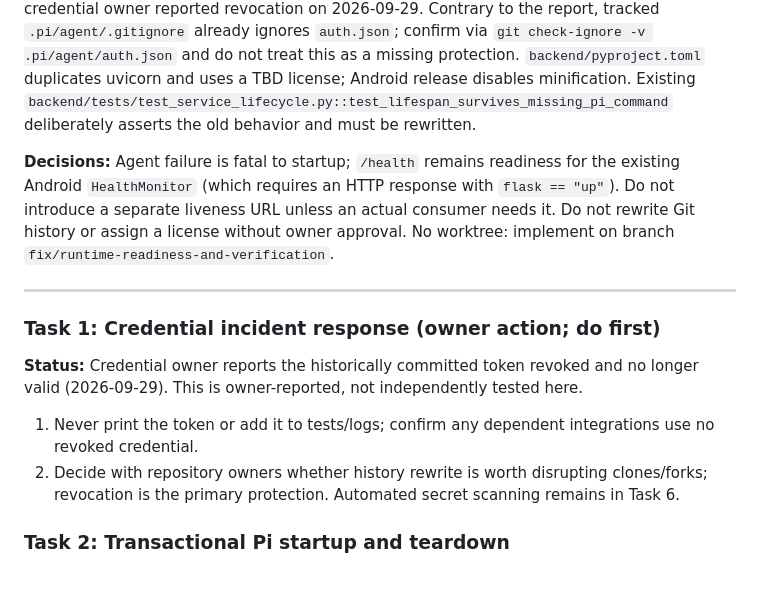
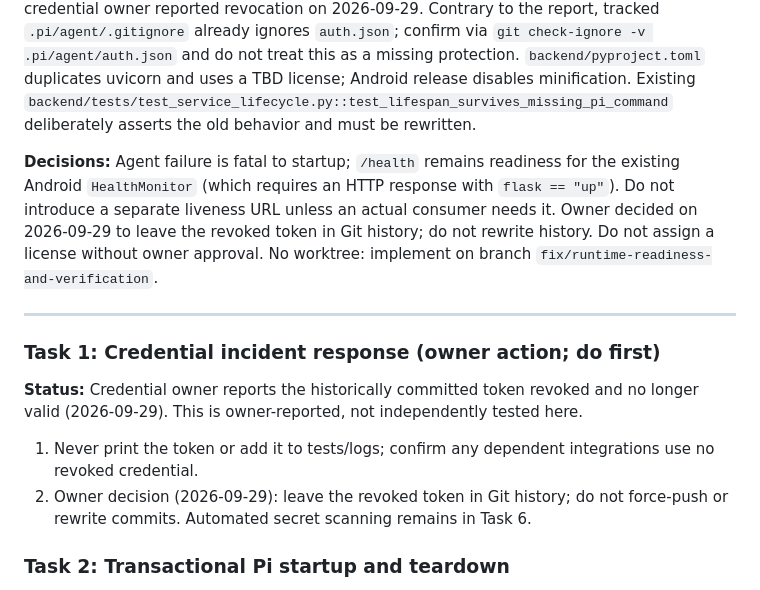
Before and after one commit to triskill/seed, a Markdown page: docs/plans/2026-09-29-runtime-readiness-and-hardening.md, the part around the change. GitHub-like rendering.

Commit message:
docs: retain history of revoked credential

```diff
--- a/docs/plans/2026-09-29-runtime-readiness-and-hardening.md
+++ b/docs/plans/2026-09-29-runtime-readiness-and-hardening.md
@@ -10,7 +10,7 @@
 
 **Validated findings (2026-09-29):** `backend/seed_backend/service.py` stores orchestrator before startup, swallows failures, `/health` checks only process liveness, and `/chat` checks only non-null. `backend/seed_backend/orchestrator.py` starts middleman then worker without rollback. `backend/seed_backend/shell.py` parses leading `cd` with a regex and shares mutable cwd through one app-wide session. `backend/seed_backend/flask_manager.py` probes ping only during startup. TODO.md documents the historic token exposure and verification gaps; the credential owner reported revocation on 2026-09-29. Contrary to the report, tracked `.pi/agent/.gitignore` already ignores `auth.json`; confirm via `git check-ignore -v .pi/agent/auth.json` and do not treat this as a missing protection. `backend/pyproject.toml` duplicates uvicorn and uses a TBD license; Android release disables minification. Existing `backend/tests/test_service_lifecycle.py::test_lifespan_survives_missing_pi_command` deliberately asserts the old behavior and must be rewritten.
 
-**Decisions:** Agent failure is fatal to startup; `/health` remains readiness for the existing Android `HealthMonitor` (which requires an HTTP response with `flask == "up"`). Do not introduce a separate liveness URL unless an actual consumer needs it. Do not rewrite Git history or assign a license without owner approval. No worktree: implement on branch `fix/runtime-readiness-and-verification`.
+**Decisions:** Agent failure is fatal to startup; `/health` remains readiness for the existing Android `HealthMonitor` (which requires an HTTP response with `flask == "up"`). Do not introduce a separate liveness URL unless an actual consumer needs it. Owner decided on 2026-09-29 to leave the revoked token in Git history; do not rewrite history. Do not assign a license without owner approval. No worktree: implement on branch `fix/runtime-readiness-and-verification`.
 
 ---
 
@@ -19,7 +19,7 @@
 **Status:** Credential owner reports the historically committed token revoked and no longer valid (2026-09-29). This is owner-reported, not independently tested here.
 
 1. Never print the token or add it to tests/logs; confirm any dependent integrations use no revoked credential.
-2. Decide with repository owners whether history rewrite is worth disrupting clones/forks; revocation is the primary protection. Automated secret scanning remains in Task 6.
+2. Owner decision (2026-09-29): leave the revoked token in Git history; do not force-push or rewrite commits. Automated secret scanning remains in Task 6.
 
 ### Task 2: Transactional Pi startup and teardown
 
```
Also changed, not shown: TODO.md (+4 -4 lines).
